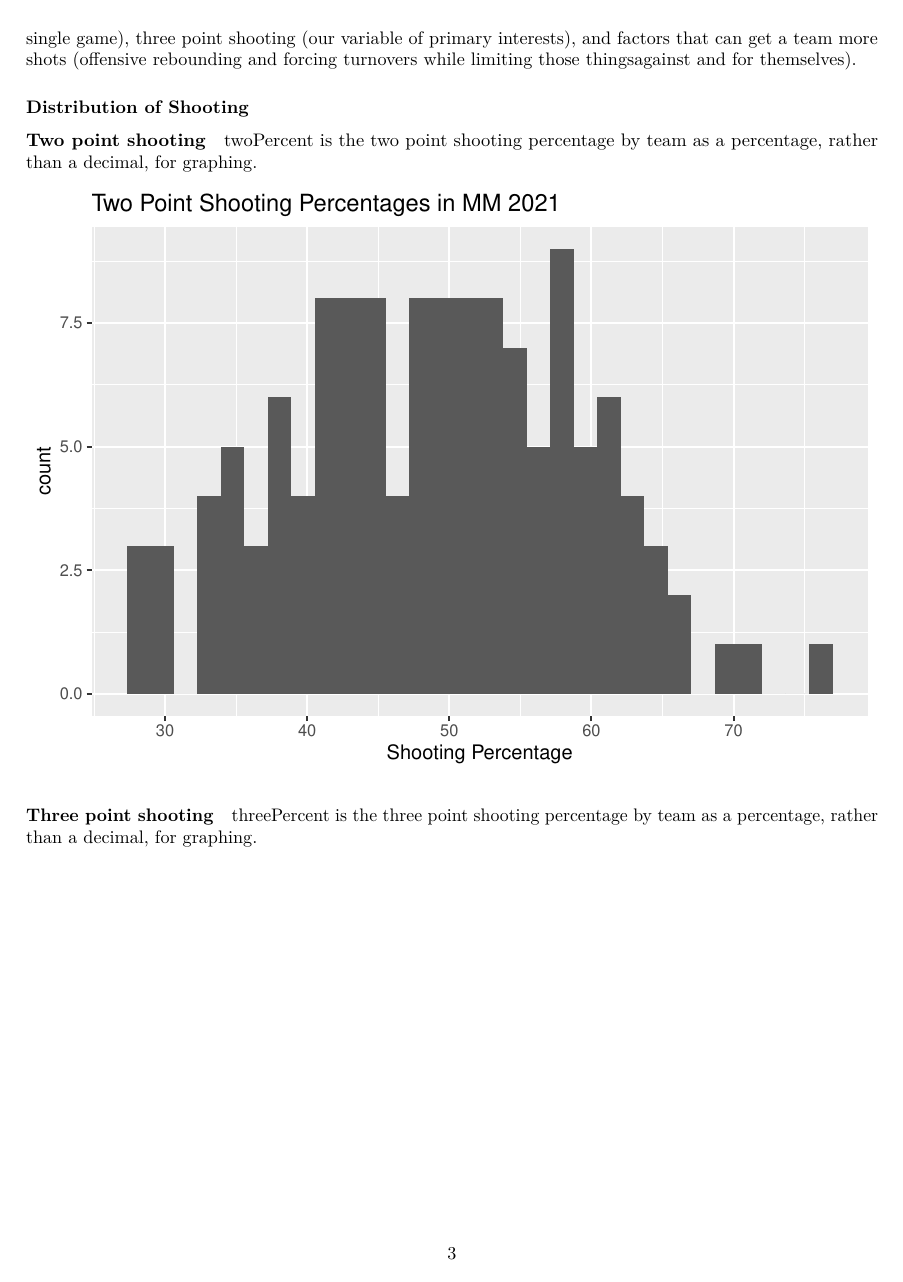
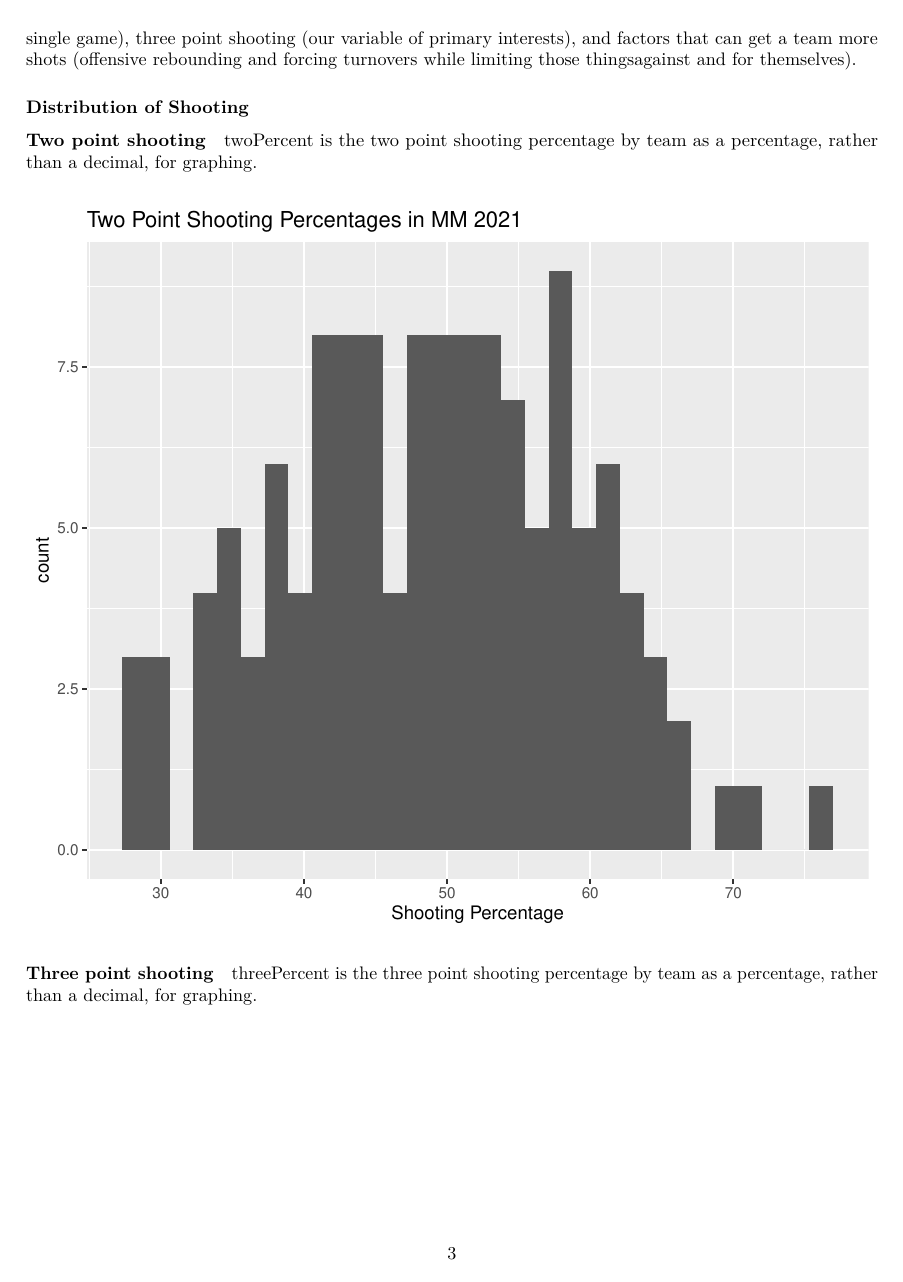
Before and after one commit to jonmichaelstroh/Three-point-shooting-determines-game-outcome, an R Markdown document (Three-point-shooting-determines-game-outcome.Rmd): page 3 of 8. Rendered offline with R 4.5, knitr and Pandoc, then LaTeX, with nearby package versions; both versions are drawn in the output format of the newer one; some code elsewhere in the file could not run offline.

Commit message:
PDF instead

````diff
--- a/Three-point-shooting-determines-game-outcome.Rmd
+++ b/Three-point-shooting-determines-game-outcome.Rmd
@@ -2,7 +2,11 @@
 title: "Does three point shooting determine NCAA Tournament game outcomes more than any other factor?"
 author: "Jon Michael Stroh"
 date: "`r Sys.Date()`"
-output: html_document
+output:
+  pdf_document:
+    fig_width: 7
+    fig_height: 6
+    fig_caption: true
 ---
 
 ```{r setup, include=FALSE}
````
Also changed, not shown: Three-point-shooting-determines-game-outcome.pdf, Three-point-shooting-determines-game-outcome.tex (deleted).
